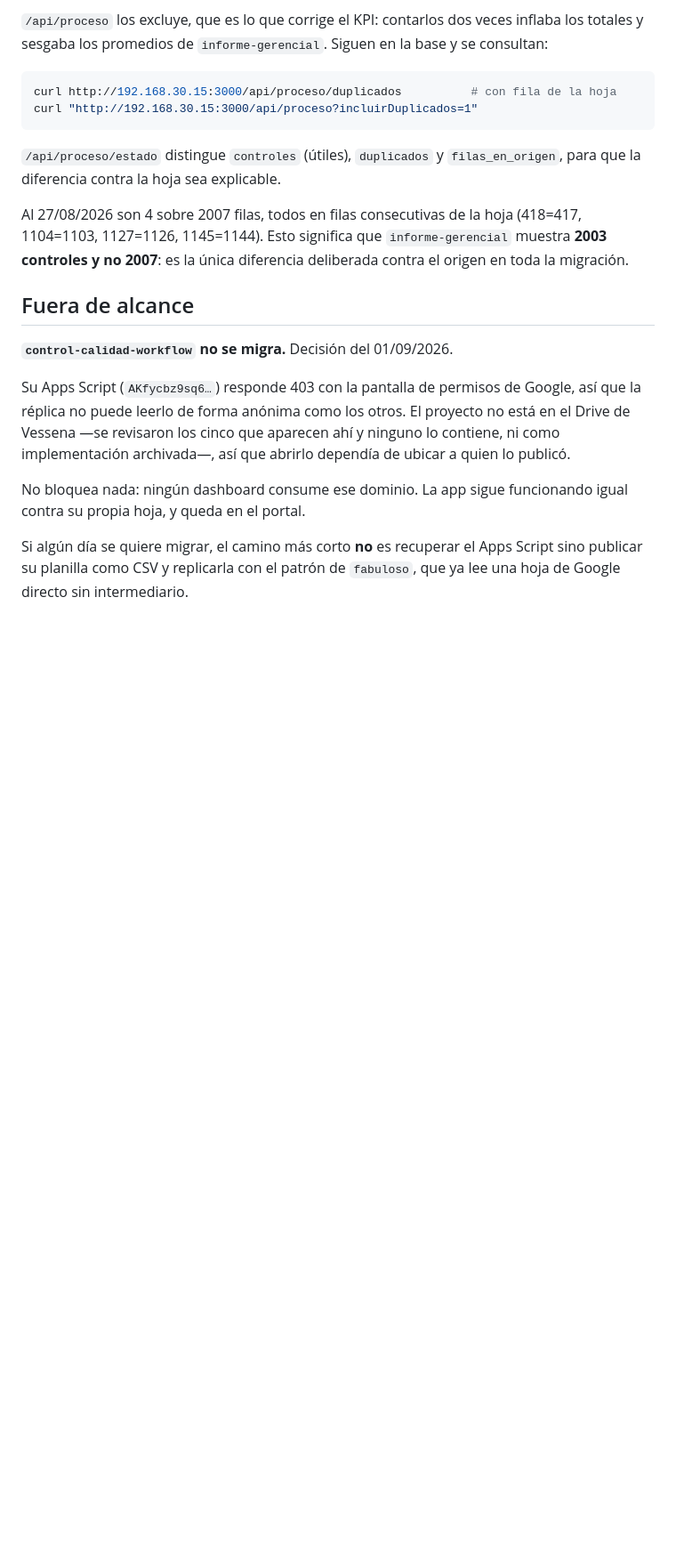
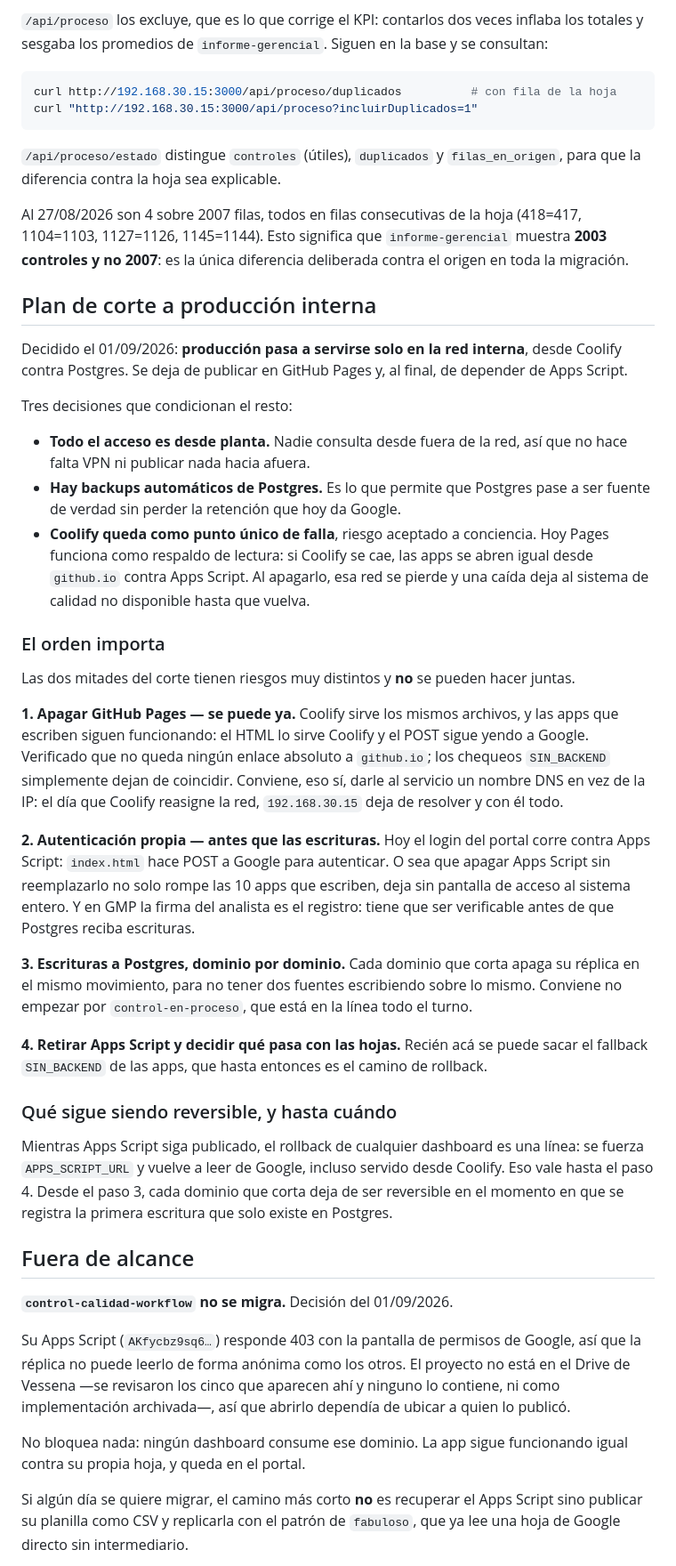
Before and after one commit to Vessena-Repositorio/control-gmp-app, a Markdown page: MIGRACION.md, the part around the change. Shown at 89% size. GitHub-like rendering; blank space fills up the shorter version.

Commit message:
Registrar el plan de corte a produccion interna
Decidido: produccion pasa a servirse solo en la red interna desde Coolify
contra Postgres, dejando de publicar en Pages y de depender de Apps Script.

Deja anotadas las tres decisiones que condicionan el resto: todo el acceso es
desde planta, hay backups automaticos de Postgres, y Coolify queda como punto
unico de falla con el riesgo aceptado a conciencia. Esa ultima importa porque
hoy Pages funciona como respaldo de lectura y al apagarlo se pierde.

Separa el corte en cuatro pasos, porque las dos mitades del pedido tienen
riesgos muy distintos:

- Pages se puede apagar ya. Verificado que no queda ningun enlace absoluto a
  github.io y que las apps que escriben siguen funcionando, porque el HTML lo
  sirve Coolify y el POST sigue yendo a Google.
- La autenticacion propia va antes que las escrituras. El login del portal corre
  contra Apps Script, asi que apagarlo sin reemplazo deja sin pantalla de acceso
  al sistema entero, no solo rompe las apps de captura.
- Las escrituras cortan dominio por dominio, apagando la replica de ese dominio
  en el mismo movimiento.
- Recien al final se retira Apps Script y se saca el fallback SIN_BACKEND, que
  hasta entonces es el camino de rollback.

Anota hasta cuando el corte sigue siendo reversible: desde que un dominio
registra la primera escritura que solo existe en Postgres, deja de serlo.

Co-Authored-By: Claude Opus 5 <noreply@anthropic.com>

```diff
--- a/MIGRACION.md
+++ b/MIGRACION.md
@@ -392,6 +392,59 @@ Al 27/08/2026 son 4 sobre 2007 filas, todos en filas consecutivas de la hoja
 `informe-gerencial` muestra **2003 controles y no 2007**: es la única diferencia
 deliberada contra el origen en toda la migración.
 
+## Plan de corte a producción interna
+
+Decidido el 01/09/2026: **producción pasa a servirse solo en la red interna**,
+desde Coolify contra Postgres. Se deja de publicar en GitHub Pages y, al final,
+de depender de Apps Script.
+
+Tres decisiones que condicionan el resto:
+
+- **Todo el acceso es desde planta.** Nadie consulta desde fuera de la red, así
+  que no hace falta VPN ni publicar nada hacia afuera.
+- **Hay backups automáticos de Postgres.** Es lo que permite que Postgres pase a
+  ser fuente de verdad sin perder la retención que hoy da Google.
+- **Coolify queda como punto único de falla**, riesgo aceptado a conciencia. Hoy
+  Pages funciona como respaldo de lectura: si Coolify se cae, las apps se abren
+  igual desde `github.io` contra Apps Script. Al apagarlo, esa red se pierde y
+  una caída deja al sistema de calidad no disponible hasta que vuelva.
+
+### El orden importa
+
+Las dos mitades del corte tienen riesgos muy distintos y **no** se pueden hacer
+juntas.
+
+**1. Apagar GitHub Pages — se puede ya.** Coolify sirve los mismos archivos, y
+las apps que escriben siguen funcionando: el HTML lo sirve Coolify y el POST
+sigue yendo a Google. Verificado que no queda ningún enlace absoluto a
+`github.io`; los chequeos `SIN_BACKEND` simplemente dejan de coincidir.
+Conviene, eso sí, darle al servicio un nombre DNS en vez de la IP: el día que
+Coolify reasigne la red, `192.168.30.15` deja de resolver y con él todo.
+
+**2. Autenticación propia — antes que las escrituras.** Hoy el login del portal
+corre contra Apps Script: `index.html` hace POST a Google para autenticar. O
+sea que apagar Apps Script sin reemplazarlo no solo rompe las 10 apps que
+escriben, deja sin pantalla de acceso al sistema entero. Y en GMP la firma del
+analista es el registro: tiene que ser verificable antes de que Postgres reciba
+escrituras.
+
+**3. Escrituras a Postgres, dominio por dominio.** Cada dominio que corta apaga
+su réplica en el mismo movimiento, para no tener dos fuentes escribiendo sobre
+lo mismo. Conviene no empezar por `control-en-proceso`, que está en la línea
+todo el turno.
+
+**4. Retirar Apps Script y decidir qué pasa con las hojas.** Recién acá se puede
+sacar el fallback `SIN_BACKEND` de las apps, que hasta entonces es el camino de
+rollback.
+
+### Qué sigue siendo reversible, y hasta cuándo
+
+Mientras Apps Script siga publicado, el rollback de cualquier dashboard es una
+línea: se fuerza `APPS_SCRIPT_URL` y vuelve a leer de Google, incluso servido
+desde Coolify. Eso vale hasta el paso 4. Desde el paso 3, cada dominio que corta
+deja de ser reversible en el momento en que se registra la primera escritura que
+solo existe en Postgres.
+
 ## Fuera de alcance
 
 **`control-calidad-workflow` no se migra.** Decisión del 01/09/2026.
```
